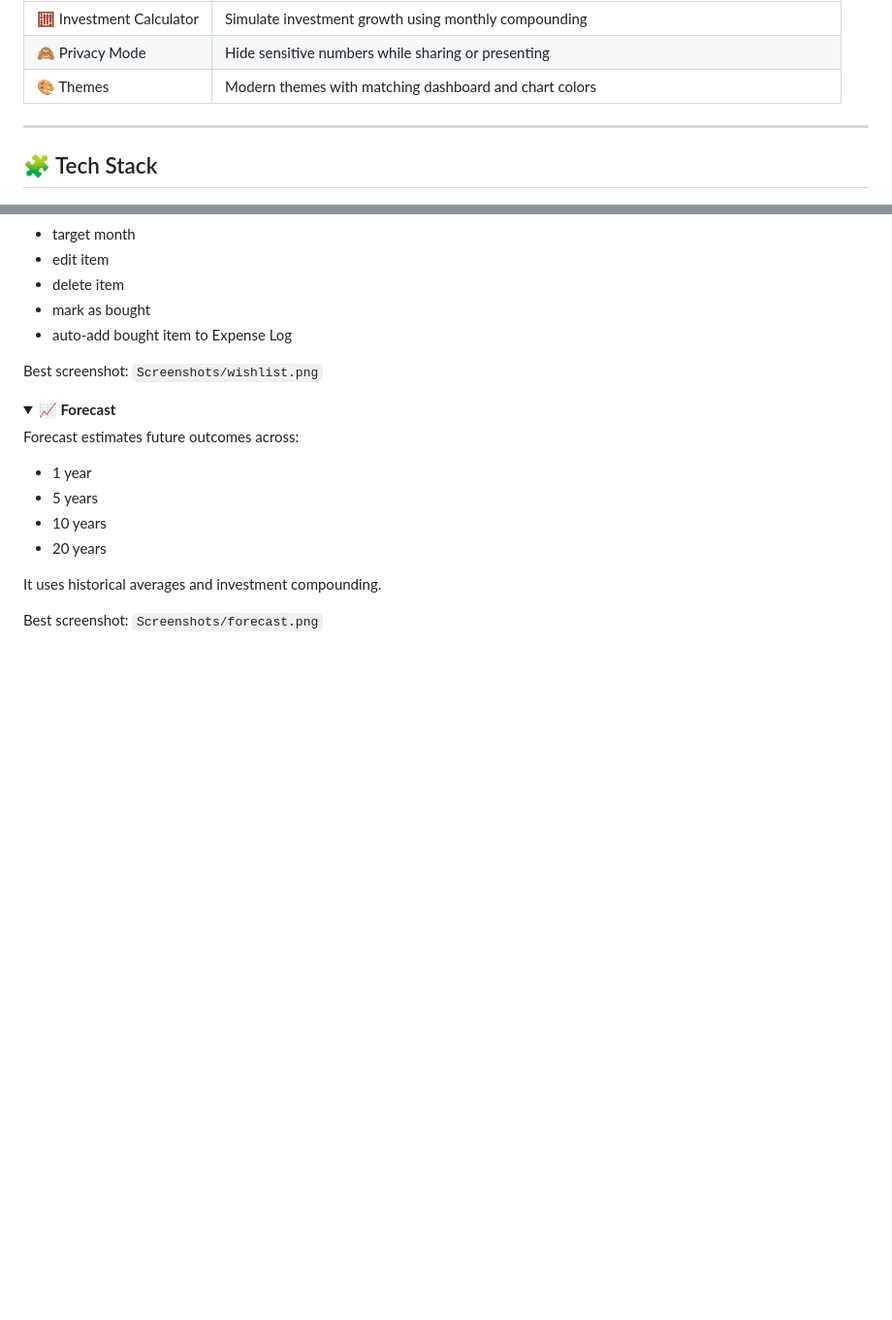
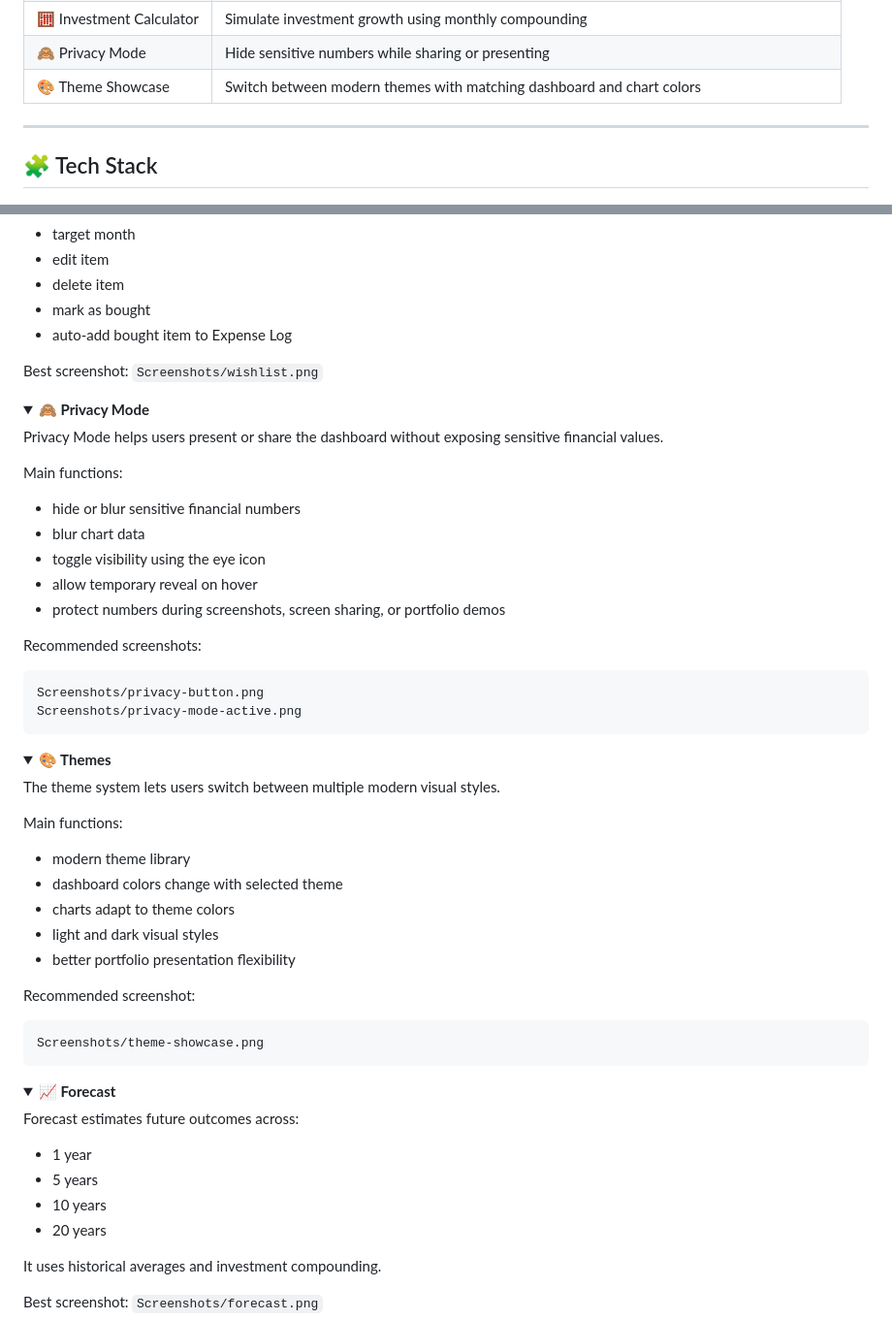
Before and after one commit to malek2022hamed/personal-budget-tracker, a Markdown page: README.md, 2 parts joined by grey strips. Shown at 97% size. GitHub-like rendering; folded sections open; blank space fills up the shorter version.

````diff
--- a/README.md
+++ b/README.md
@@ -63,7 +63,7 @@ The public demo uses **fake English data** to protect privacy while still showin
 | 📈 Forecast | Project 1, 5, 10, and 20 year outcomes using investment compounding |
 | 🧮 Investment Calculator | Simulate investment growth using monthly compounding |
 | 🙈 Privacy Mode | Hide sensitive numbers while sharing or presenting |
-| 🎨 Themes | Modern themes with matching dashboard and chart colors |
+| 🎨 Theme Showcase | Switch between modern themes with matching dashboard and chart colors |
 
 ---
 
@@ -377,3 +401,45 @@ Best screenshot: `Screenshots/wishlist.png`
 </details>
 
 <details>
+<summary><strong>🙈 Privacy Mode</strong></summary>
+
+Privacy Mode helps users present or share the dashboard without exposing sensitive financial values.
+
+Main functions:
+
+- hide or blur sensitive financial numbers
+- blur chart data
+- toggle visibility using the eye icon
+- allow temporary reveal on hover
+- protect numbers during screenshots, screen sharing, or portfolio demos
+
+Recommended screenshots:
+
+```text
+Screenshots/privacy-button.png
+Screenshots/privacy-mode-active.png
+```
+
+</details>
+
+<details>
+<summary><strong>🎨 Themes</strong></summary>
+
+The theme system lets users switch between multiple modern visual styles.
+
+Main functions:
+
+- modern theme library
+- dashboard colors change with selected theme
+- charts adapt to theme colors
+- light and dark visual styles
+- better portfolio presentation flexibility
+
+Recommended screenshot:
+
+```text
+Screenshots/theme-showcase.png
+```
+
+</details>
+
````
Also changed, not shown: other parts of README.md (+59 -1 lines).
